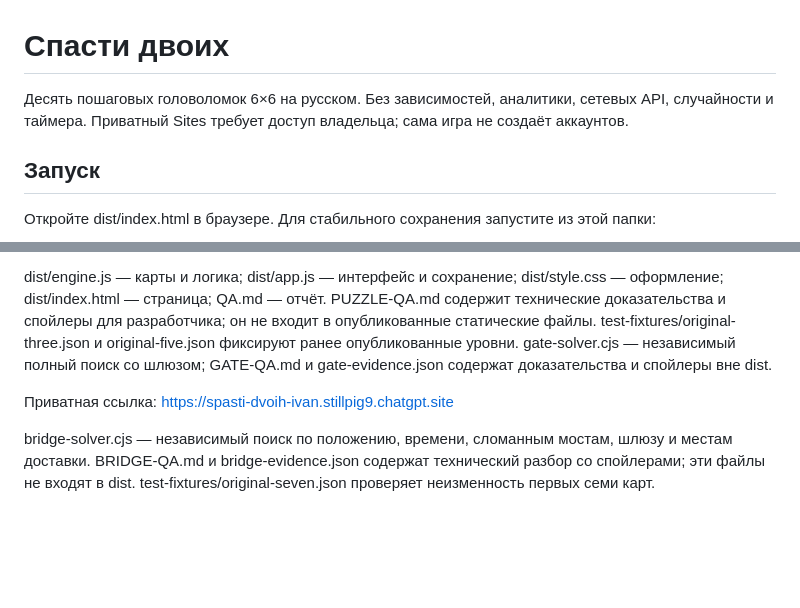
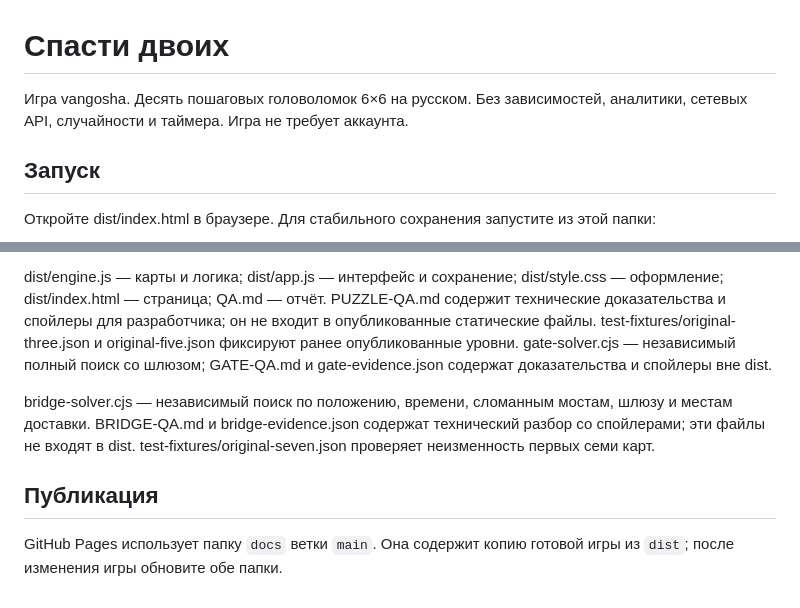
Before and after one commit to vangosha-maker/save-two, a Markdown page: README.md, 2 parts joined by grey strips. Rendered like a GitHub page; blank space fills up the shorter version.

Commit message:
Describe public vangosha game and launch instructions

```diff
--- a/README.md
+++ b/README.md
@@ -1,6 +1,6 @@
 # Спасти двоих
 
-Десять пошаговых головоломок 6×6 на русском. Без зависимостей, аналитики, сетевых API, случайности и таймера. Приватный Sites требует доступ владельца; сама игра не создаёт аккаунтов.
+Игра vangosha. Десять пошаговых головоломок 6×6 на русском. Без зависимостей, аналитики, сетевых API, случайности и таймера. Игра не требует аккаунта.
 
 ## Запуск
 
@@ -51,7 +51,10 @@ node --test tests.cjs
 
 dist/engine.js — карты и логика; dist/app.js — интерфейс и сохранение; dist/style.css — оформление; dist/index.html — страница; QA.md — отчёт. PUZZLE-QA.md содержит технические доказательства и спойлеры для разработчика; он не входит в опубликованные статические файлы. test-fixtures/original-three.json и original-five.json фиксируют ранее опубликованные уровни. gate-solver.cjs — независимый полный поиск со шлюзом; GATE-QA.md и gate-evidence.json содержат доказательства и спойлеры вне dist.
 
-Приватная ссылка: https://spasti-dvoih-ivan.stillpig9.chatgpt.site
 
 
 bridge-solver.cjs — независимый поиск по положению, времени, сломанным мостам, шлюзу и местам доставки. BRIDGE-QA.md и bridge-evidence.json содержат технический разбор со спойлерами; эти файлы не входят в dist. test-fixtures/original-seven.json проверяет неизменность первых семи карт.
+
+## Публикация
+
+GitHub Pages использует папку `docs` ветки `main`. Она содержит копию готовой игры из `dist`; после изменения игры обновите обе папки.
```
